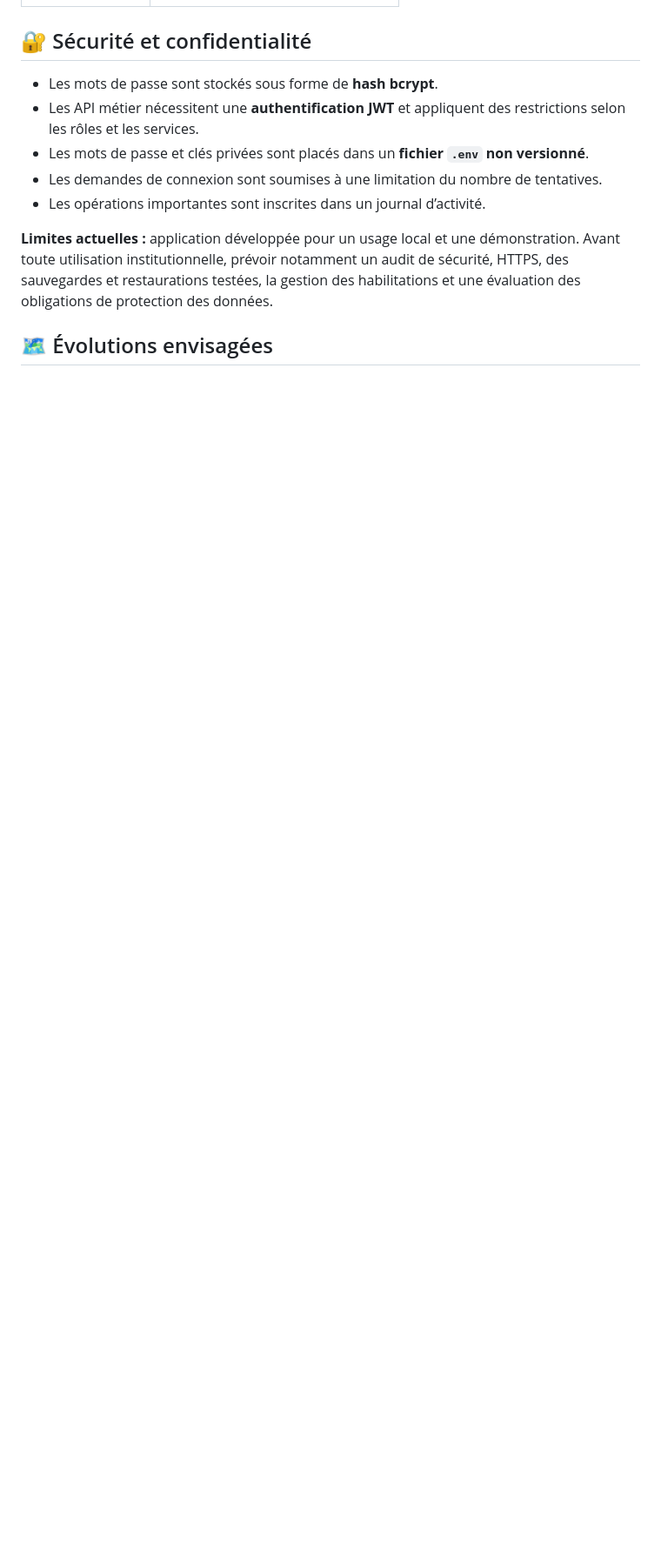
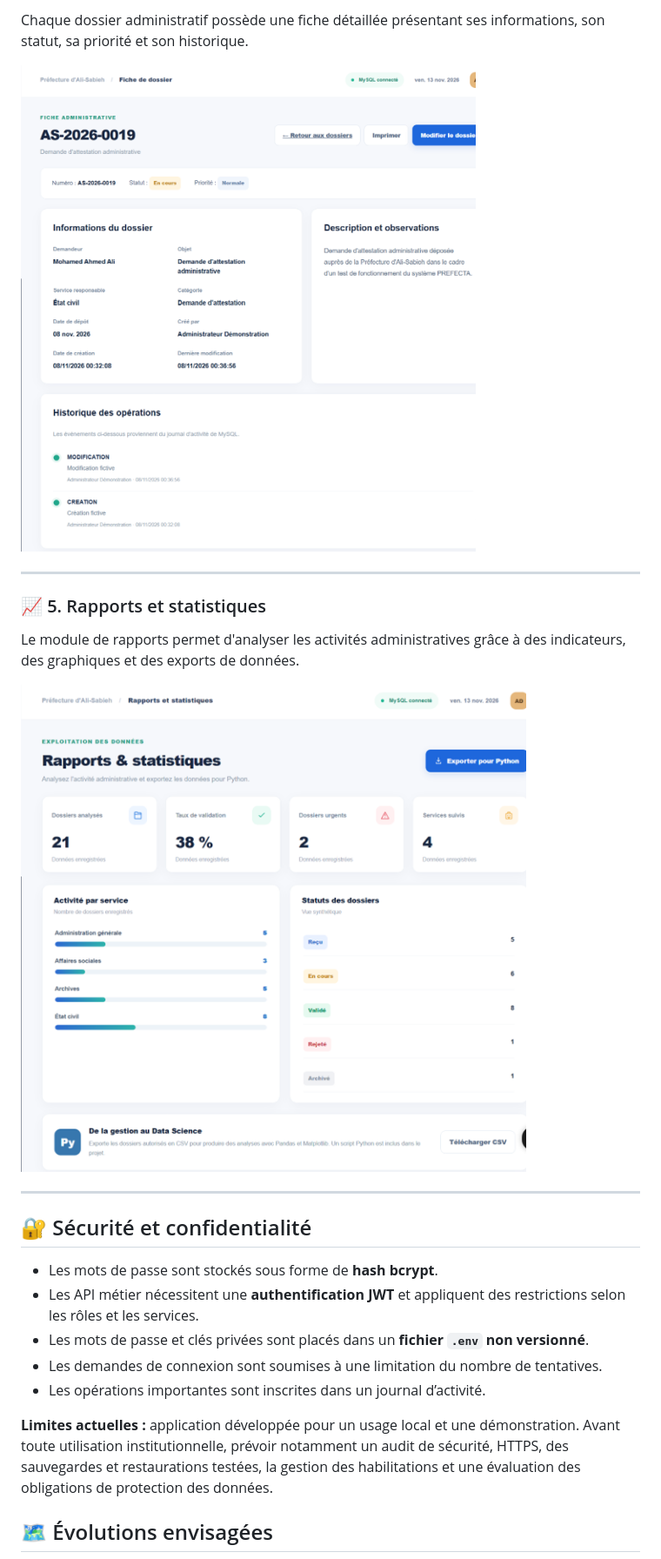
Before and after one commit to hamdaahmedsaid1-wq/PREFECTA, a Markdown page: README.md, the part around one of its changes. Shown at 87% size. GitHub-like rendering; pictures changed too: docs/screenshots/dossier-detail.png (added), docs/screenshots/rapports.png (added); blank space fills up the shorter version.

Commit message:
Ajout des captures d'ecran au README PREFECTA

```diff
--- a/README.md
+++ b/README.md
@@ -249,3 +270,16 @@ Les captures peuvent être ajoutées dans `docs/screenshots/` après masquage de
+Chaque dossier administratif possède une fiche détaillée présentant ses informations, son statut, sa priorité et son historique.
+
+![Fiche détaillée d'un dossier](docs/screenshots/dossier-detail.png)
+
+---
+
+### 📈 5. Rapports et statistiques
+
+Le module de rapports permet d'analyser les activités administratives grâce à des indicateurs, des graphiques et des exports de données.
+
+![Rapports et statistiques PREFECTA](docs/screenshots/rapports.png)
+
+---
 
 ## 🔐 Sécurité et confidentialité
 
```
Also changed, not shown: other parts of README.md (+30 -9 lines), docs/screenshots/accueil.png (added), docs/screenshots/dossiers.png (added), docs/screenshots/tableau-de-bord.png (added).
